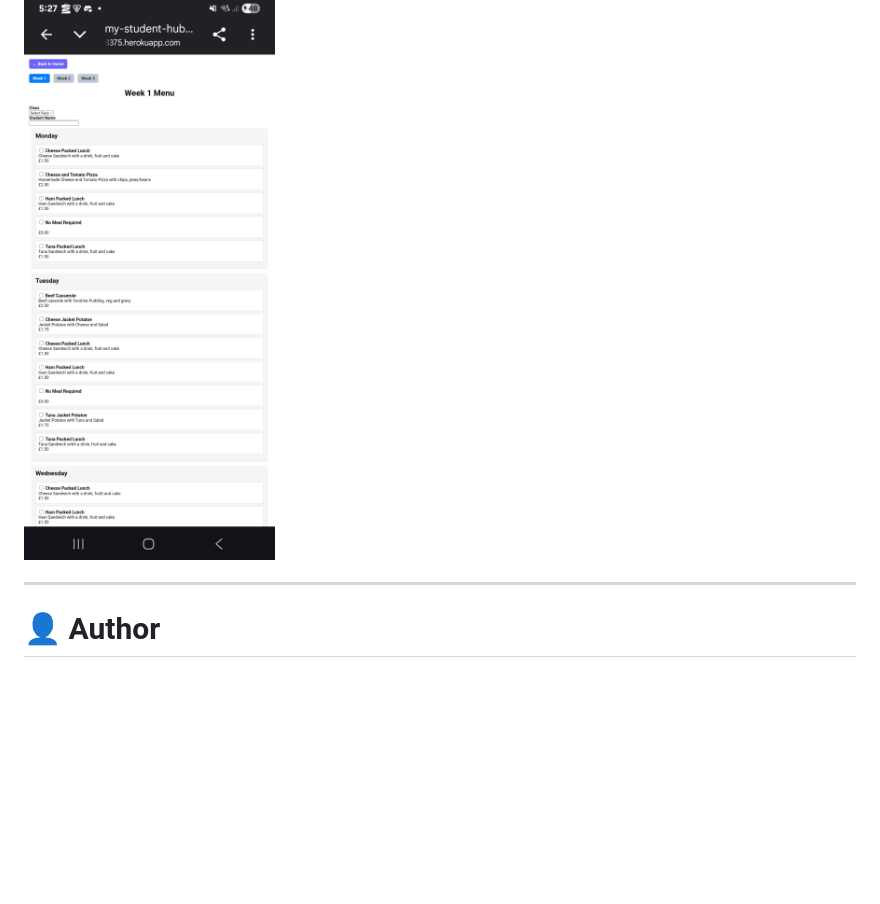
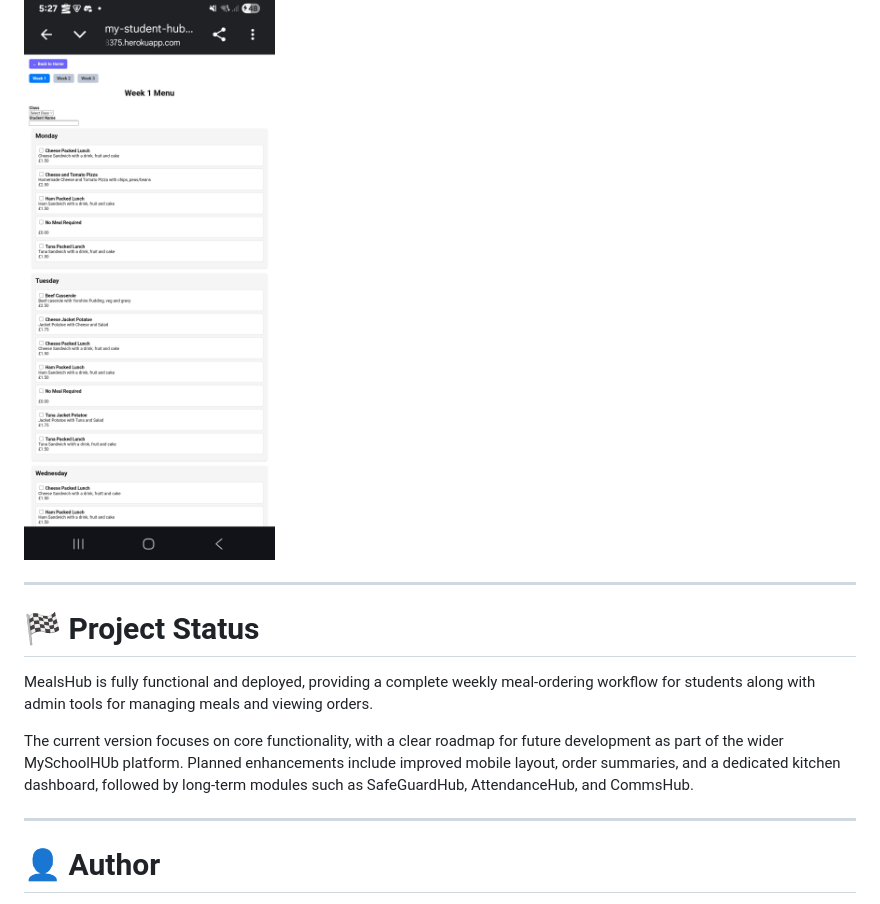
Before and after one commit to ali-moss-24/my_school_hub, a Markdown page: README.md, the part around the change. GitHub-like rendering; blank space fills up the shorter version.

Commit message:
Complete README: add Project Status and final polish

```diff
--- a/README.md
+++ b/README.md
@@ -342,7 +342,13 @@ A screenshot showing the meal selection from a mobile device, demonstrating resp
 
 ![Mobile Menu Order](documentation/mobile-menu-order.png)
 
+---
 
+# 🏁 Project Status
+
+MealsHub is fully functional and deployed, providing a complete weekly meal-ordering workflow for students along with admin tools for managing meals and viewing orders.
+
+The current version focuses on core functionality, with a clear roadmap for future development as part of the wider MySchoolHUb platform. Planned enhancements include improved mobile layout, order summaries, and a dedicated kitchen dashboard, followed by long-term modules such as SafeGuardHub, AttendanceHub, and CommsHub.
 
 
 ---
```
